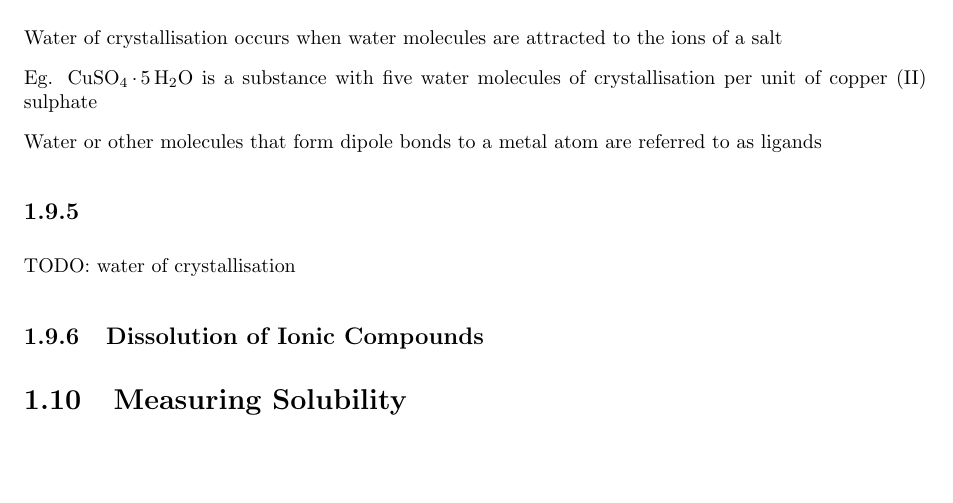
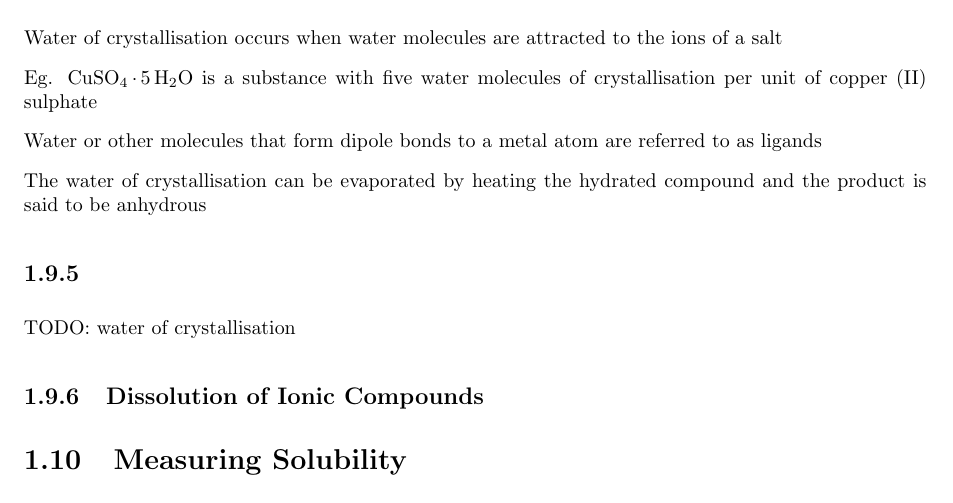
Before and after one commit to Red-Notes-HS/Red-Notes-12, a LaTeX document (chemistry.tex, which reads chemMod5.tex): part of page 17 of 18, cut so that both start at the same text, the shorter picture padded with empty space. Compiled offline with pdfLaTeX.

```diff
--- a/chemMod5.tex
+++ b/chemMod5.tex
@@ -497,6 +497,7 @@
 
 		Water or other molecules that form dipole bonds to a metal atom are referred to as ligands
 
+		The water of crystallisation can be evaporated by heating the hydrated compound and the product is said to be anhydrous
 	\subsection{} TODO: water of crystallisation
 
 	\subsection{Dissolution of Ionic Compounds}
```
Also changed, not shown: mathsWorkedSolutions/Extension 1/Ext 1 - Chapter 1.pdf (deleted), mathsWorkedSolutions/Extension 1/Ext 1 - Chapter 10.pdf (deleted), mathsWorkedSolutions/Extension 1/Ext 1 - Chapter 11.pdf (deleted), mathsWorkedSolutions/Extension 1/Ext 1 - Chapter 14.pdf (deleted), 14 other files.
